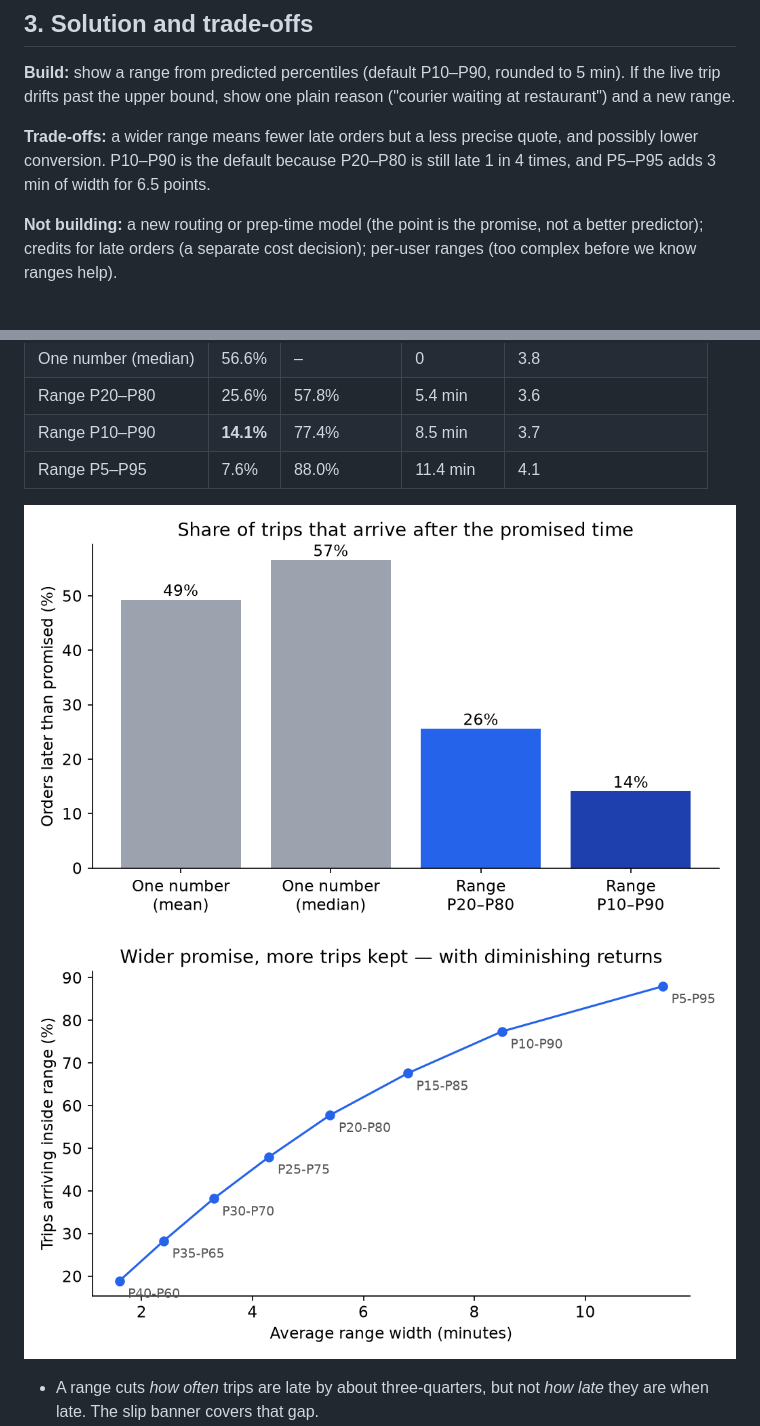
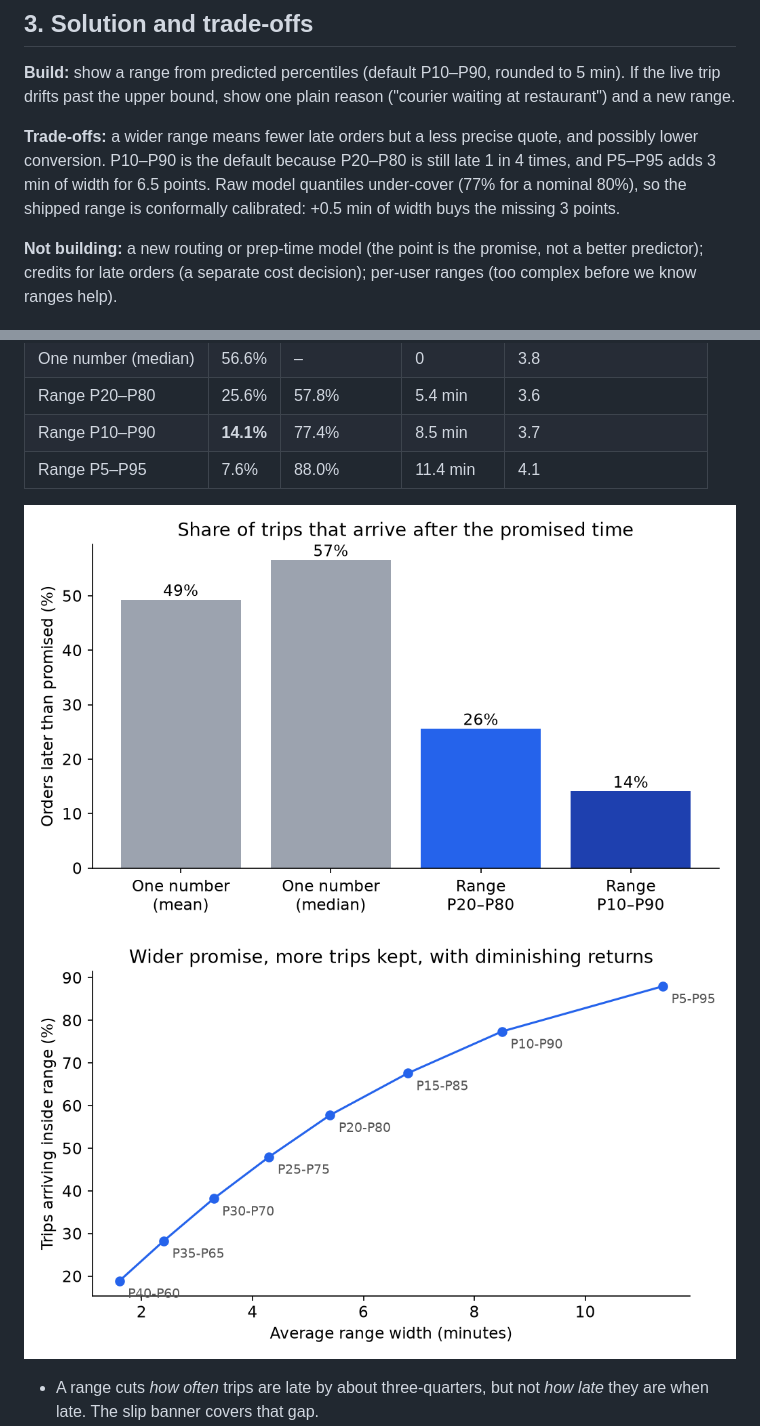
Before and after one commit to akhilesh360/honest-eta, a Markdown page: README.md, 2 parts joined by grey strips. GitHub-like rendering; pictures changed too: docs/width_vs_coverage.png.

Commit message:
Add split conformal calibration (CQR), coverage by segment, assumed trust vs conversion frontier, Calibrated toggle in demo

```diff
--- a/README.md
+++ b/README.md
@@ -19,7 +19,7 @@ Customers can trust the ETA: when the app makes a promise, the order arrives by
 ## 3. Solution and trade-offs
 **Build:** show a range from predicted percentiles (default P10–P90, rounded to 5 min). If the live trip drifts past the upper bound, show one plain reason ("courier waiting at restaurant") and a new range.
 
-**Trade-offs:** a wider range means fewer late orders but a less precise quote, and possibly lower conversion. P10–P90 is the default because P20–P80 is still late 1 in 4 times, and P5–P95 adds 3 min of width for 6.5 points.
+**Trade-offs:** a wider range means fewer late orders but a less precise quote, and possibly lower conversion. P10–P90 is the default because P20–P80 is still late 1 in 4 times, and P5–P95 adds 3 min of width for 6.5 points. Raw model quantiles under-cover (77% for a nominal 80%), so the shipped range is conformally calibrated: +0.5 min of width buys the missing 3 points.
 
 **Not building:** a new routing or prep-time model (the point is the promise, not a better predictor); credits for late orders (a separate cost decision); per-user ranges (too complex before we know ranges help).
 
```
Also changed, not shown: other parts of README.md (+8 -2 lines), docs/calibration.png (added), docs/frontier.png (added), 4 other files.
